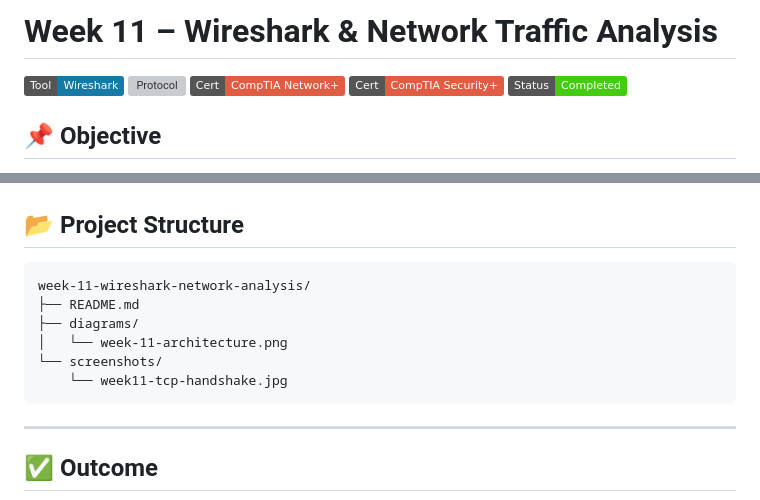
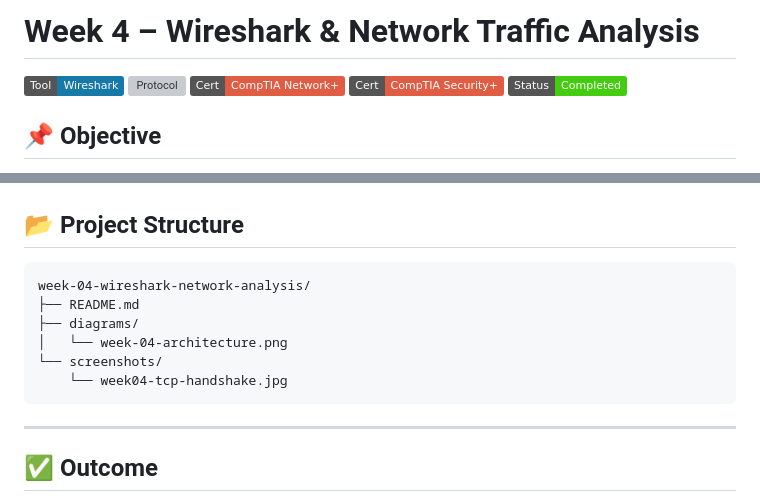
Before and after one commit to devinlaws50-wq/cyber-notes, a Markdown page: week-04-wireshark-network-analysis/README.md, 2 parts joined by grey strips. Drawn GitHub-style; badges without logos; grey boxes are pictures that could not be loaded.

Commit message:
Fix: Update week number to Week 4 in Wireshark README

````diff
--- a/week-04-wireshark-network-analysis/README.md
+++ b/week-04-wireshark-network-analysis/README.md
@@ -1,4 +1,4 @@
-# Week 11 – Wireshark & Network Traffic Analysis
+# Week 4 – Wireshark & Network Traffic Analysis
 
 ![Wireshark](https://img.shields.io/badge/Tool-Wireshark-1679A7?logo=wireshark&logoColor=white)
 ![Protocol](https://img.shields.io/badge/Protocol-TCP%20%2F%20DNS%20%2F%20HTTP-blue)
@@ -148,12 +148,12 @@ This confirmed a complete, clean TCP session lifecycle: **connect → transfer
 ## 📂 Project Structure
 
 ```text
-week-11-wireshark-network-analysis/
+week-04-wireshark-network-analysis/
 ├── README.md
 ├── diagrams/
-│   └── week-11-architecture.png
+│   └── week-04-architecture.png
 └── screenshots/
-    └── week11-tcp-handshake.jpg
+    └── week04-tcp-handshake.jpg
 ```
 
 ---
````
Also changed, not shown: other parts of week-04-wireshark-network-analysis/README.md (+2 -2 lines).
